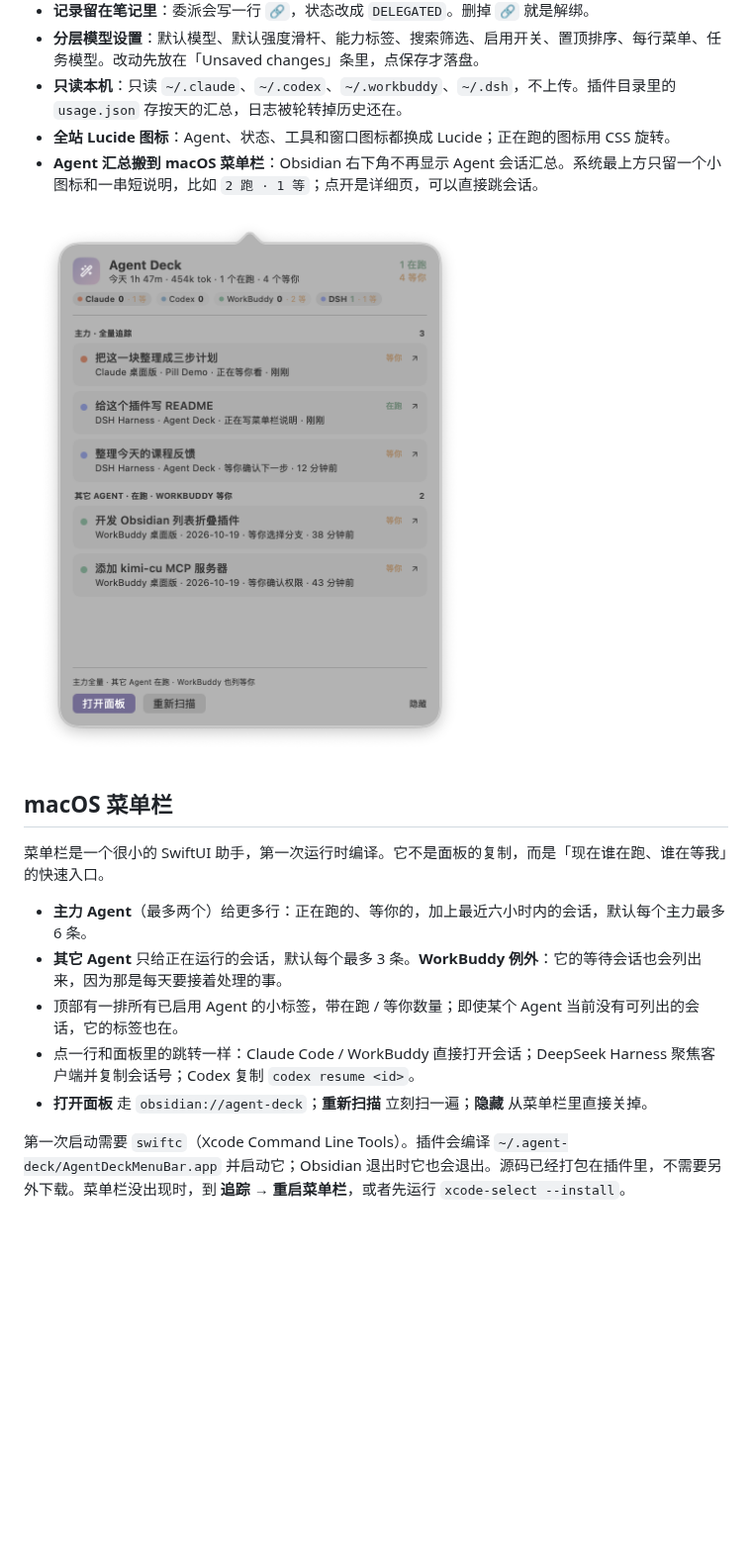
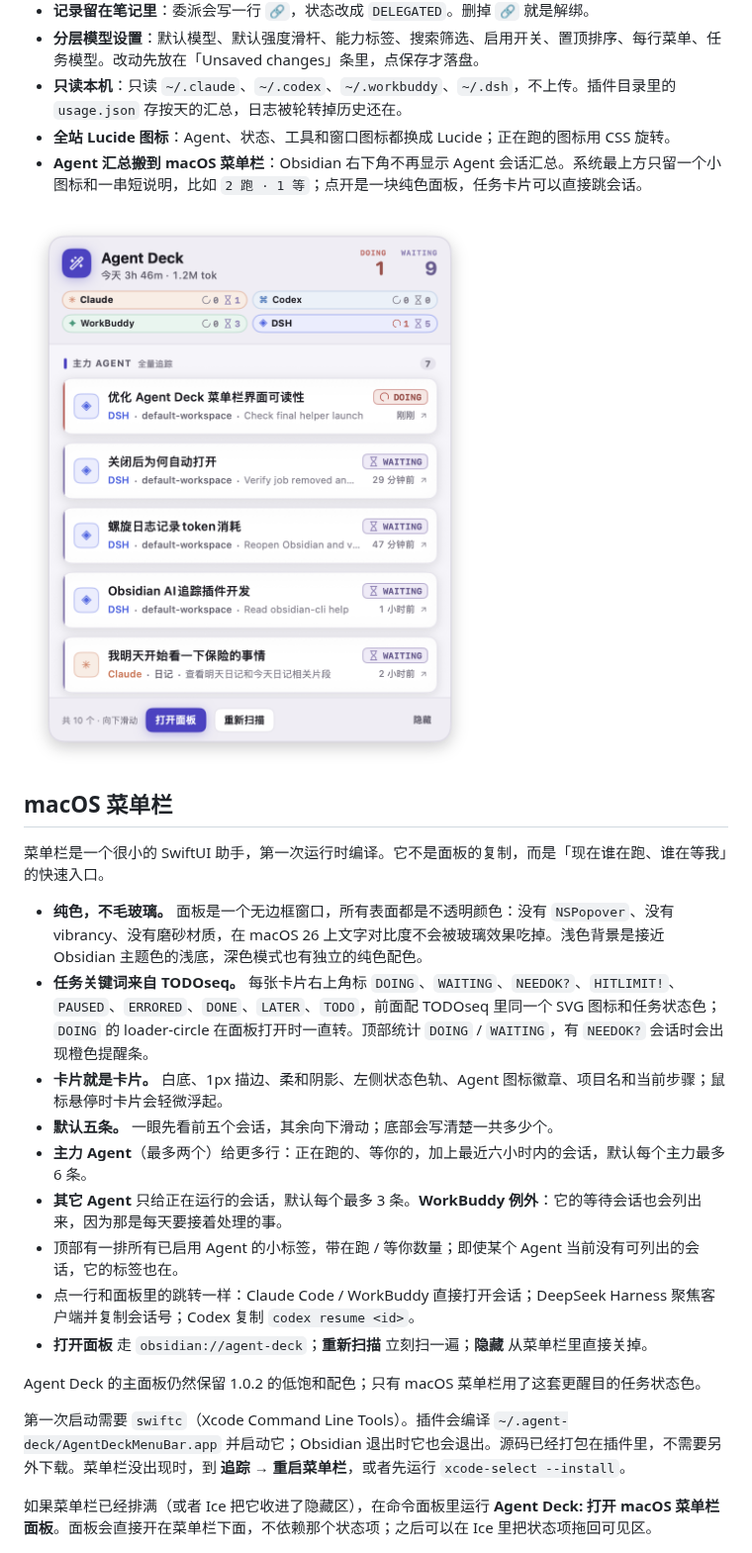
Before and after one commit to MatsuriMW/obsidian-agent-deck, a Markdown page: README.zh-CN.md, the part around the change. Shown at 99% size. Rendered like a GitHub page; pictures changed too: assets/menubar.png; blank space fills up the shorter version.

Commit message:
1.0.3: solid menu bar panel with TODOseq keyword icons

```diff
--- a/README.zh-CN.md
+++ b/README.zh-CN.md
@@ -18,7 +18,7 @@ Agent Deck 是一个 Obsidian 插件：读本机的 **Claude Code、Codex、Work
 - **分层模型设置**：默认模型、默认强度滑杆、能力标签、搜索筛选、启用开关、置顶排序、每行菜单、任务模型。改动先放在「Unsaved changes」条里，点保存才落盘。
 - **只读本机**：只读 `~/.claude`、`~/.codex`、`~/.workbuddy`、`~/.dsh`，不上传。插件目录里的 `usage.json` 存按天的汇总，日志被轮转掉历史还在。
 - **全站 Lucide 图标**：Agent、状态、工具和窗口图标都换成 Lucide；正在跑的图标用 CSS 旋转。
-- **Agent 汇总搬到 macOS 菜单栏**：Obsidian 右下角不再显示 Agent 会话汇总。系统最上方只留一个小图标和一串短说明，比如 `2 跑 · 1 等`；点开是详细页，可以直接跳会话。
+- **Agent 汇总搬到 macOS 菜单栏**：Obsidian 右下角不再显示 Agent 会话汇总。系统最上方只留一个小图标和一串短说明，比如 `2 跑 · 1 等`；点开是一块纯色面板，任务卡片可以直接跳会话。
 
 ![macOS 菜单栏](assets/menubar.png)
 
@@ -26,13 +26,21 @@ Agent Deck 是一个 Obsidian 插件：读本机的 **Claude Code、Codex、Work
 
 菜单栏是一个很小的 SwiftUI 助手，第一次运行时编译。它不是面板的复制，而是「现在谁在跑、谁在等我」的快速入口。
 
+- **纯色，不毛玻璃。** 面板是一个无边框窗口，所有表面都是不透明颜色：没有 `NSPopover`、没有 vibrancy、没有磨砂材质，在 macOS 26 上文字对比度不会被玻璃效果吃掉。浅色背景是接近 Obsidian 主题色的浅底，深色模式也有独立的纯色配色。
+- **任务关键词来自 TODOseq。** 每张卡片右上角标 `DOING`、`WAITING`、`NEEDOK?`、`HITLIMIT!`、`PAUSED`、`ERRORED`、`DONE`、`LATER`、`TODO`，前面配 TODOseq 里同一个 SVG 图标和任务状态色；`DOING` 的 loader-circle 在面板打开时一直转。顶部统计 `DOING` / `WAITING`，有 `NEEDOK?` 会话时会出现橙色提醒条。
+- **卡片就是卡片。** 白底、1px 描边、柔和阴影、左侧状态色轨、Agent 图标徽章、项目名和当前步骤；鼠标悬停时卡片会轻微浮起。
+- **默认五条。** 一眼先看前五个会话，其余向下滑动；底部会写清楚一共多少个。
 - **主力 Agent**（最多两个）给更多行：正在跑的、等你的，加上最近六小时内的会话，默认每个主力最多 6 条。
 - **其它 Agent** 只给正在运行的会话，默认每个最多 3 条。**WorkBuddy 例外**：它的等待会话也会列出来，因为那是每天要接着处理的事。
 - 顶部有一排所有已启用 Agent 的小标签，带在跑 / 等你数量；即使某个 Agent 当前没有可列出的会话，它的标签也在。
 - 点一行和面板里的跳转一样：Claude Code / WorkBuddy 直接打开会话；DeepSeek Harness 聚焦客户端并复制会话号；Codex 复制 `codex resume <id>`。
 - **打开面板** 走 `obsidian://agent-deck`；**重新扫描** 立刻扫一遍；**隐藏** 从菜单栏里直接关掉。
 
+Agent Deck 的主面板仍然保留 1.0.2 的低饱和配色；只有 macOS 菜单栏用了这套更醒目的任务状态色。
+
 第一次启动需要 `swiftc`（Xcode Command Line Tools）。插件会编译 `~/.agent-deck/AgentDeckMenuBar.app` 并启动它；Obsidian 退出时它也会退出。源码已经打包在插件里，不需要另外下载。菜单栏没出现时，到 **追踪 → 重启菜单栏**，或者先运行 `xcode-select --install`。
+
+如果菜单栏已经排满（或者 Ice 把它收进了隐藏区），在命令面板里运行 **Agent Deck: 打开 macOS 菜单栏面板**。面板会直接开在菜单栏下面，不依赖那个状态项；之后可以在 Ice 里把状态项拖回可见区。
 
 ![分层模型设置](assets/models.png)
 
```
Also changed, not shown: CHANGELOG.md (+10 -0 lines), README.md (+10 -2 lines), 9 other files.
